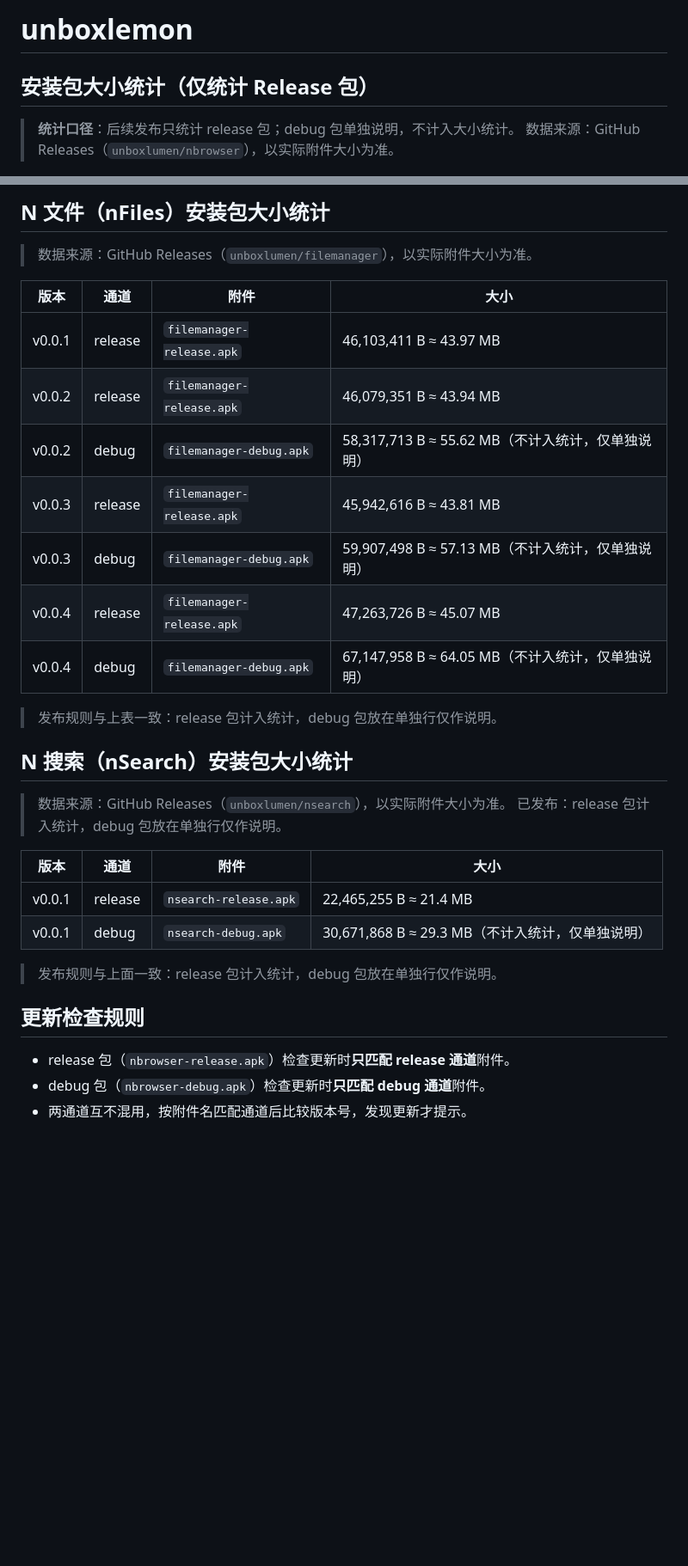
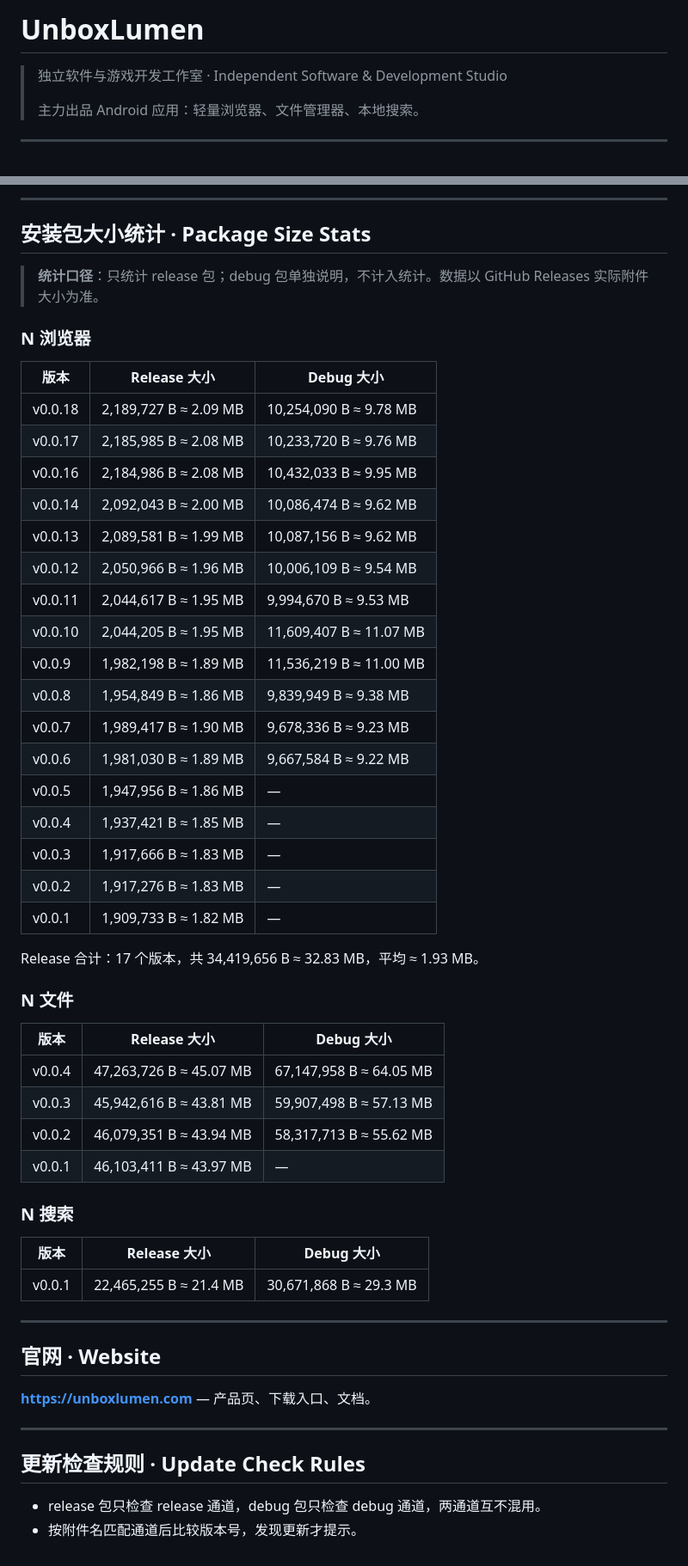
Before and after one commit to unboxlumen/unboxlumen, a Markdown page: README.md, 2 parts joined by grey strips. Shown at 86% size. GitHub-like rendering; blank space fills up the shorter version.

Commit message:
docs(website): pick up pre-existing README rewrite
Pre-existing WIP from the working tree. Rewrites the project root
README: fixes a "unboxlemon" → "unboxLumen" typo, and updates the
release-package size stats table (only release packages are now
counted, debug packages are listed separately for reference).

No code changes.

```diff
--- a/README.md
+++ b/README.md
@@ -1,7 +1,8 @@
-# unboxlemon
+# UnboxLumen
 
-## 安装包大小统计（仅统计 Release 包）
+> 独立软件与游戏开发工作室 · Independent Software & Development Studio
+>
+> 主力出品 Android 应用：轻量浏览器、文件管理器、本地搜索。
 
-> **统计口径**：后续发布只统计 release 包；debug 包单独说明，不计入大小统计。
-> 数据来源：GitHub Releases（`unboxlumen/nbrowser`），以实际附件大小为准。
+---
 
@@ -43,34 +19,58 @@
 
-## N 文件（nFiles）安装包大小统计
+---
 
-> 数据来源：GitHub Releases（`unboxlumen/filemanager`），以实际附件大小为准。
+## 安装包大小统计 · Package Size Stats
 
-| 版本 | 通道 | 附件 | 大小 |
-|------|------|------|------|
-| v0.0.1 | release | `filemanager-release.apk` | 46,103,411 B ≈ 43.97 MB |
-| v0.0.2 | release | `filemanager-release.apk` | 46,079,351 B ≈ 43.94 MB |
-| v0.0.2 | debug | `filemanager-debug.apk` | 58,317,713 B ≈ 55.62 MB（不计入统计，仅单独说明） |
-| v0.0.3 | release | `filemanager-release.apk` | 45,942,616 B ≈ 43.81 MB |
-| v0.0.3 | debug | `filemanager-debug.apk` | 59,907,498 B ≈ 57.13 MB（不计入统计，仅单独说明） |
-| v0.0.4 | release | `filemanager-release.apk` | 47,263,726 B ≈ 45.07 MB |
-| v0.0.4 | debug | `filemanager-debug.apk` | 67,147,958 B ≈ 64.05 MB（不计入统计，仅单独说明） |
+> **统计口径**：只统计 release 包；debug 包单独说明，不计入统计。数据以 GitHub Releases 实际附件大小为准。
 
-> 发布规则与上表一致：release 包计入统计，debug 包放在单独行仅作说明。
+### N 浏览器
 
-## N 搜索（nSearch）安装包大小统计
+| 版本 | Release 大小 | Debug 大小 |
+|------|-------------|-----------|
+| v0.0.18 | 2,189,727 B ≈ 2.09 MB | 10,254,090 B ≈ 9.78 MB |
+| v0.0.17 | 2,185,985 B ≈ 2.08 MB | 10,233,720 B ≈ 9.76 MB |
+| v0.0.16 | 2,184,986 B ≈ 2.08 MB | 10,432,033 B ≈ 9.95 MB |
+| v0.0.14 | 2,092,043 B ≈ 2.00 MB | 10,086,474 B ≈ 9.62 MB |
+| v0.0.13 | 2,089,581 B ≈ 1.99 MB | 10,087,156 B ≈ 9.62 MB |
+| v0.0.12 | 2,050,966 B ≈ 1.96 MB | 10,006,109 B ≈ 9.54 MB |
+| v0.0.11 | 2,044,617 B ≈ 1.95 MB | 9,994,670 B ≈ 9.53 MB |
+| v0.0.10 | 2,044,205 B ≈ 1.95 MB | 11,609,407 B ≈ 11.07 MB |
+| v0.0.9 | 1,982,198 B ≈ 1.89 MB | 11,536,219 B ≈ 11.00 MB |
+| v0.0.8 | 1,954,849 B ≈ 1.86 MB | 9,839,949 B ≈ 9.38 MB |
+| v0.0.7 | 1,989,417 B ≈ 1.90 MB | 9,678,336 B ≈ 9.23 MB |
+| v0.0.6 | 1,981,030 B ≈ 1.89 MB | 9,667,584 B ≈ 9.22 MB |
+| v0.0.5 | 1,947,956 B ≈ 1.86 MB | — |
+| v0.0.4 | 1,937,421 B ≈ 1.85 MB | — |
+| v0.0.3 | 1,917,666 B ≈ 1.83 MB | — |
+| v0.0.2 | 1,917,276 B ≈ 1.83 MB | — |
+| v0.0.1 | 1,909,733 B ≈ 1.82 MB | — |
 
-> 数据来源：GitHub Releases（`unboxlumen/nsearch`），以实际附件大小为准。
-> 已发布：release 包计入统计，debug 包放在单独行仅作说明。
+Release 合计：17 个版本，共 34,419,656 B ≈ 32.83 MB，平均 ≈ 1.93 MB。
 
-| 版本 | 通道 | 附件 | 大小 |
-|------|------|------|------|
-| v0.0.1 | release | `nsearch-release.apk` | 22,465,255 B ≈ 21.4 MB |
-| v0.0.1 | debug | `nsearch-debug.apk` | 30,671,868 B ≈ 29.3 MB（不计入统计，仅单独说明） |
+### N 文件
 
-> 发布规则与上面一致：release 包计入统计，debug 包放在单独行仅作说明。
+| 版本 | Release 大小 | Debug 大小 |
+|------|-------------|-----------|
+| v0.0.4 | 47,263,726 B ≈ 45.07 MB | 67,147,958 B ≈ 64.05 MB |
+| v0.0.3 | 45,942,616 B ≈ 43.81 MB | 59,907,498 B ≈ 57.13 MB |
+| v0.0.2 | 46,079,351 B ≈ 43.94 MB | 58,317,713 B ≈ 55.62 MB |
+| v0.0.1 | 46,103,411 B ≈ 43.97 MB | — |
 
-## 更新检查规则
+### N 搜索
 
-- release 包（`nbrowser-release.apk`）检查更新时**只匹配 release 通道**附件。
-- debug 包（`nbrowser-debug.apk`）检查更新时**只匹配 debug 通道**附件。
-- 两通道互不混用，按附件名匹配通道后比较版本号，发现更新才提示。
+| 版本 | Release 大小 | Debug 大小 |
+|------|-------------|-----------|
+| v0.0.1 | 22,465,255 B ≈ 21.4 MB | 30,671,868 B ≈ 29.3 MB |
+
+---
+
+## 官网 · Website
+
+**https://unboxlumen.com** — 产品页、下载入口、文档。
+
+---
+
+## 更新检查规则 · Update Check Rules
+
+- release 包只检查 release 通道，debug 包只检查 debug 通道，两通道互不混用。
+- 按附件名匹配通道后比较版本号，发现更新才提示。
```
Also changed, not shown: other parts of README.md (+8 -33 lines).
